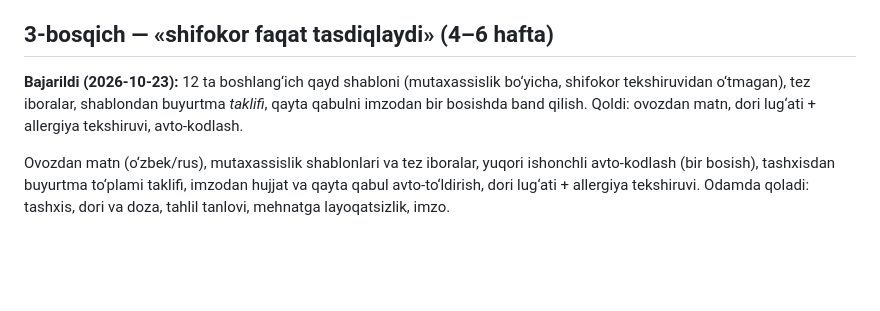
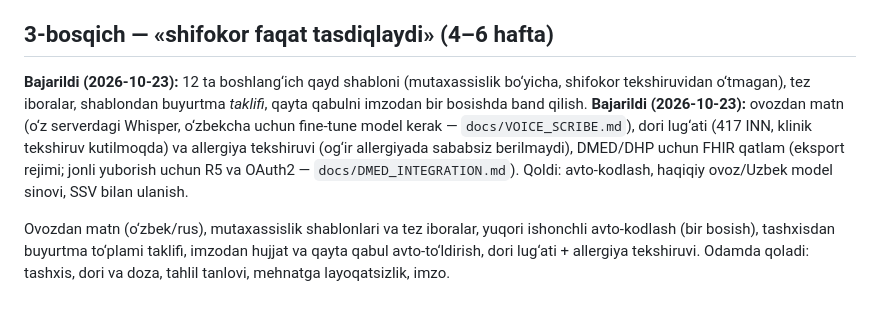
Before and after one commit to ryuxilexx-design/medusa, a Markdown page: docs/PRODUCT_PLAN.md, the part around the change. Rendered like a GitHub page; blank space fills up the shorter version.

Commit message:
Docs: test count 225, product plan after dictation, drugs and DMED layer
Co-Authored-By: Claude Opus 5.5 <noreply@anthropic.com>

```diff
--- a/docs/PRODUCT_PLAN.md
+++ b/docs/PRODUCT_PLAN.md
@@ -34,7 +34,7 @@ Natija: API testlari 157/157, E2E 152 ✓ (13 suite), typecheck toza; lokal demo
 
 ## 3-bosqich — «shifokor faqat tasdiqlaydi» (4–6 hafta)
 
-**Bajarildi (2026-10-23):** 12 ta boshlang‘ich qayd shabloni (mutaxassislik bo‘yicha, shifokor tekshiruvidan o‘tmagan), tez iboralar, shablondan buyurtma *taklifi*, qayta qabulni imzodan bir bosishda band qilish. Qoldi: ovozdan matn, dori lug‘ati + allergiya tekshiruvi, avto-kodlash.
+**Bajarildi (2026-10-23):** 12 ta boshlang‘ich qayd shabloni (mutaxassislik bo‘yicha, shifokor tekshiruvidan o‘tmagan), tez iboralar, shablondan buyurtma *taklifi*, qayta qabulni imzodan bir bosishda band qilish. **Bajarildi (2026-10-23):** ovozdan matn (o‘z serverdagi Whisper, o‘zbekcha uchun fine-tune model kerak — `docs/VOICE_SCRIBE.md`), dori lug‘ati (417 INN, klinik tekshiruv kutilmoqda) va allergiya tekshiruvi (og‘ir allergiyada sababsiz berilmaydi), DMED/DHP uchun FHIR qatlam (eksport rejimi; jonli yuborish uchun R5 va OAuth2 — `docs/DMED_INTEGRATION.md`). Qoldi: avto-kodlash, haqiqiy ovoz/Uzbek model sinovi, SSV bilan ulanish.
 
 
 Ovozdan matn (o‘zbek/rus), mutaxassislik shablonlari va tez iboralar, yuqori ishonchli avto-kodlash (bir bosish),
```
Also changed, not shown: CLAUDE.md (+1 -1 lines).
